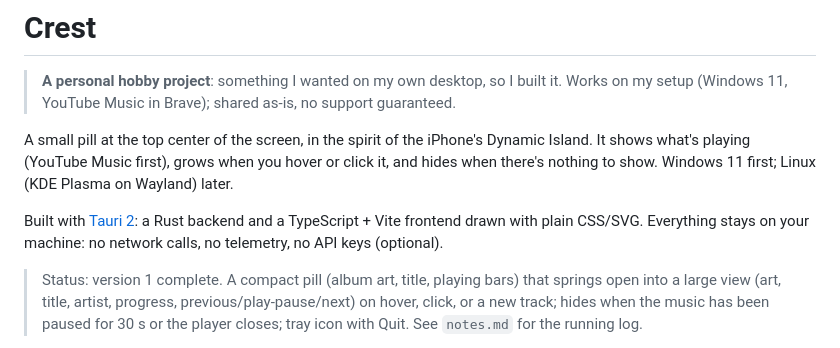
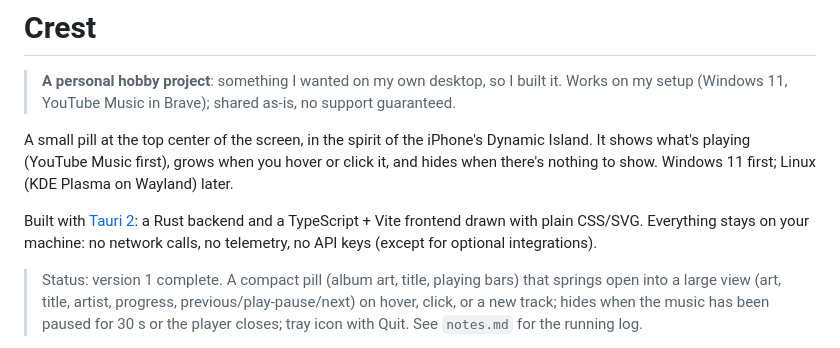
Before and after one commit to Denis112500/Crest, a Markdown page: README.md, the part around the change. GitHub-like rendering.

Commit message:
Update README
Updated README to clarify API key usage in the project.

```diff
--- a/README.md
+++ b/README.md
@@ -4,7 +4,7 @@
 
 A small pill at the top center of the screen, in the spirit of the iPhone's Dynamic Island. It shows what's playing (YouTube Music first), grows when you hover or click it, and hides when there's nothing to show. Windows 11 first; Linux (KDE Plasma on Wayland) later.
 
-Built with [Tauri 2](https://v2.tauri.app/): a Rust backend and a TypeScript + Vite frontend drawn with plain CSS/SVG. Everything stays on your machine: no network calls, no telemetry, no API keys (optional).
+Built with [Tauri 2](https://v2.tauri.app/): a Rust backend and a TypeScript + Vite frontend drawn with plain CSS/SVG. Everything stays on your machine: no network calls, no telemetry, no API keys (except for optional integrations).
 
 > Status: version 1 complete. A compact pill (album art, title, playing bars) that springs open into a large view (art, title, artist, progress, previous/play-pause/next) on hover, click, or a new track; hides when the music has been paused for 30 s or the player closes; tray icon with Quit. See `notes.md` for the running log.
 
```
